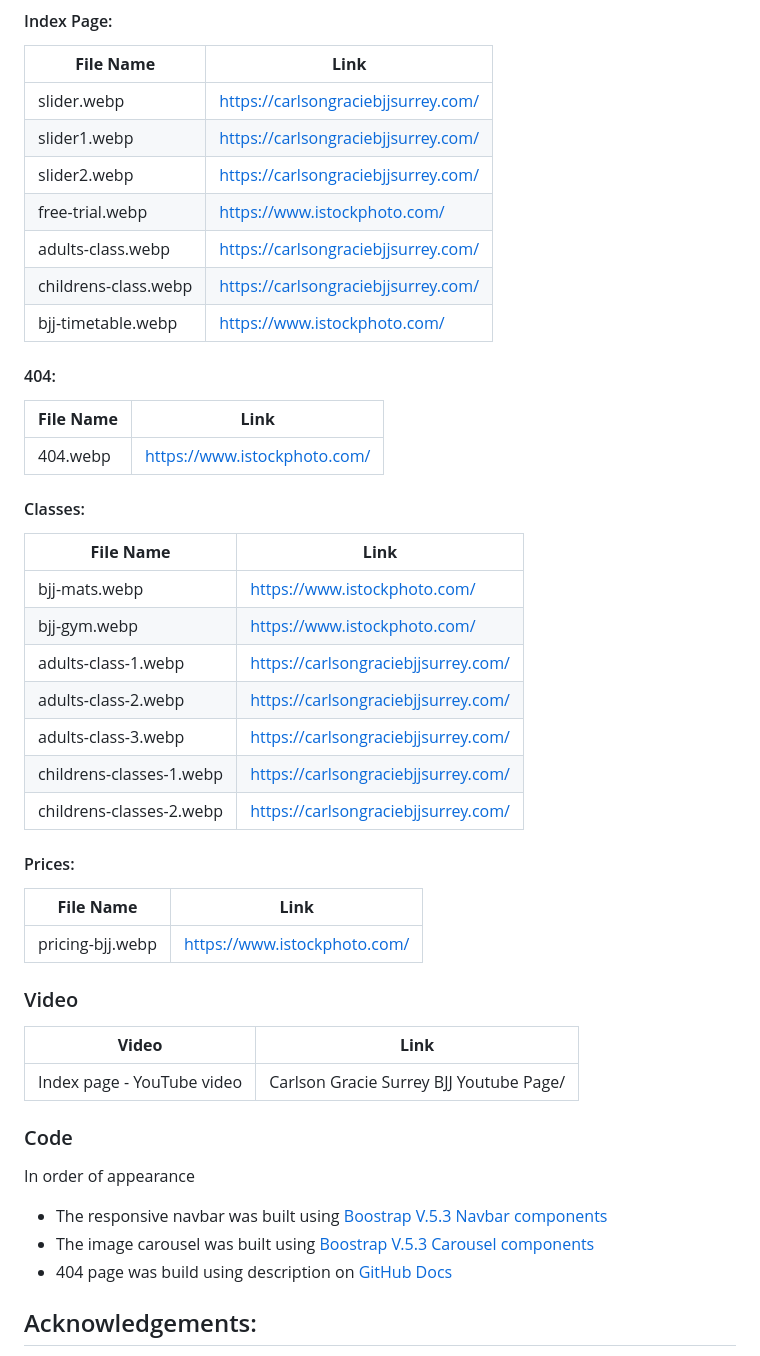
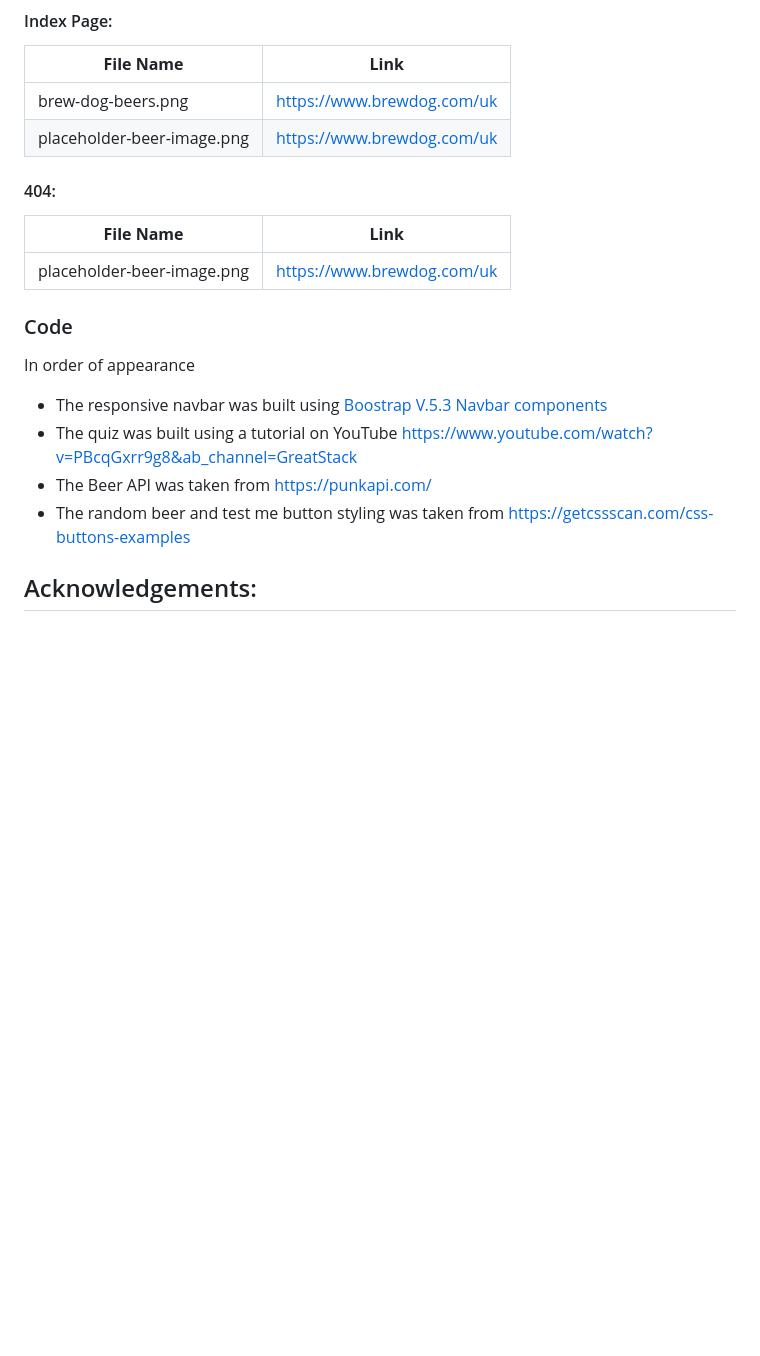
Before and after one commit to ouzifeng/CI_PP2_QUIZ, a Markdown page: README.md, the part around one of its changes. Drawn GitHub-style; blank space fills up the shorter version.

Commit message:
add bugs, credits and acknowledgement to readme

```diff
--- a/README.md
+++ b/README.md
@@ -680,51 +673,25 @@ In order of appearance:
 
 | **File Name** | **Link** |
 | ----------- | ----------- |
-| slider.webp | https://carlsongraciebjjsurrey.com/ |
-| slider1.webp | https://carlsongraciebjjsurrey.com/ |
-| slider2.webp | https://carlsongraciebjjsurrey.com/ |
-| free-trial.webp | https://www.istockphoto.com/ |
-| adults-class.webp | https://carlsongraciebjjsurrey.com/ |
-| childrens-class.webp | https://carlsongraciebjjsurrey.com/ |
-| bjj-timetable.webp | https://www.istockphoto.com/ |
+| brew-dog-beers.png | https://www.brewdog.com/uk |
+| placeholder-beer-image.png | https://www.brewdog.com/uk |
 
 #### 404:
 
 | **File Name** | **Link** |
 | ----------- | ----------- |
-| 404.webp | https://www.istockphoto.com/ |
+| placeholder-beer-image.png | https://www.brewdog.com/uk |
 
-#### Classes:
-
-| **File Name** | **Link** |
-| ----------- | ----------- |
-| bjj-mats.webp | https://www.istockphoto.com/ |
-| bjj-gym.webp | https://www.istockphoto.com/ |
-| adults-class-1.webp | https://carlsongraciebjjsurrey.com/ |
-| adults-class-2.webp | https://carlsongraciebjjsurrey.com/ |
-| adults-class-3.webp | https://carlsongraciebjjsurrey.com/ |
-| childrens-classes-1.webp | https://carlsongraciebjjsurrey.com/ |
-| childrens-classes-2.webp | https://carlsongraciebjjsurrey.com/ |
-
-#### Prices:
-
-| **File Name** | **Link** |
-| ----------- | ----------- |
-| pricing-bjj.webp | https://www.istockphoto.com/ |
-
-### Video
-
-| **Video** | **Link** |
-| ----------- | ----------- |
-| Index page - YouTube video | Carlson Gracie Surrey BJJ Youtube Page/ |
 
 ### Code
 
 In order of appearance
 
 * The responsive navbar was built using <a href="https://getbootstrap.com/docs/5.3/components/navbar/" target="_blank">Boostrap V.5.3 Navbar components</a>
-* The image carousel was built using <a href="https://getbootstrap.com/docs/5.3/components/carousel/" target="_blank">Boostrap V.5.3 Carousel components</a>
-* 404 page was build using description on <a href="https://docs.github.com/en/pages/getting-started-with-github-pages/creating-a-custom-404-page-for-your-github-pages-site" target="_blank">GitHub Docs</a>
+* The quiz was built using a tutorial on YouTube https://www.youtube.com/watch?v=PBcqGxrr9g8&ab_channel=GreatStack
+* The Beer API was taken from https://punkapi.com/
+* The random beer and test me button styling was taken from https://getcssscan.com/css-buttons-examples
+
 
 ## Acknowledgements:
 
```
Also changed, not shown: other parts of README.md (+4 -11 lines).
